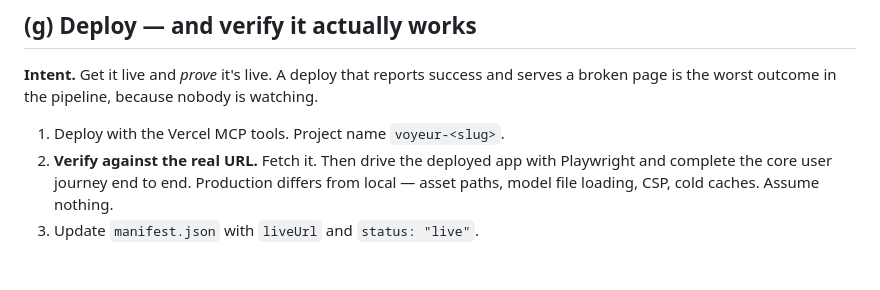
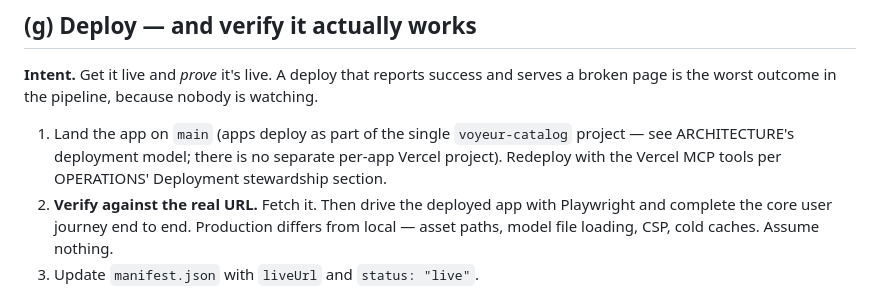
Before and after one commit to avikabra/voyeur, a Markdown page: docs/PIPELINE.md, the part around the change. GitHub-like rendering; blank space fills up the shorter version.

```diff
--- a/docs/PIPELINE.md
+++ b/docs/PIPELINE.md
@@ -127,7 +127,9 @@ They report to **you, the orchestrator**. You triage, fix, and re-run the loop.
 
 **Intent.** Get it live and *prove* it's live. A deploy that reports success and serves a broken page is the worst outcome in the pipeline, because nobody is watching.
 
-1. Deploy with the Vercel MCP tools. Project name `voyeur-<slug>`.
+1. Land the app on `main` (apps deploy as part of the single `voyeur-catalog` project — see
+   ARCHITECTURE's deployment model; there is no separate per-app Vercel project). Redeploy with
+   the Vercel MCP tools per OPERATIONS' Deployment stewardship section.
 2. **Verify against the real URL.** Fetch it. Then drive the deployed app with Playwright and complete the core user journey end to end. Production differs from local — asset paths, model file loading, CSP, cold caches. Assume nothing.
 3. Update `manifest.json` with `liveUrl` and `status: "live"`.
 4. Rebuild and redeploy the catalog site so the entry appears.
```
Also changed, not shown: pipeline/state/backlog.md (+11 -25 lines).
